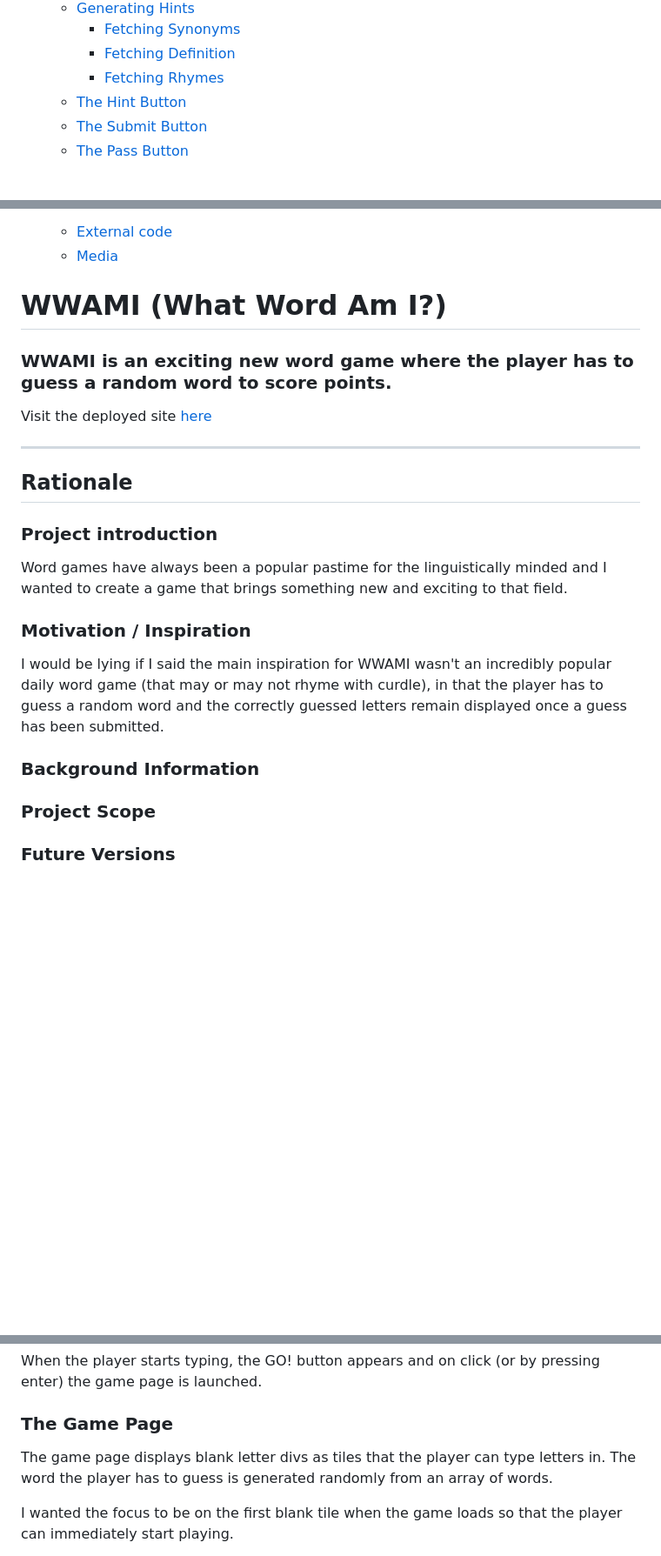
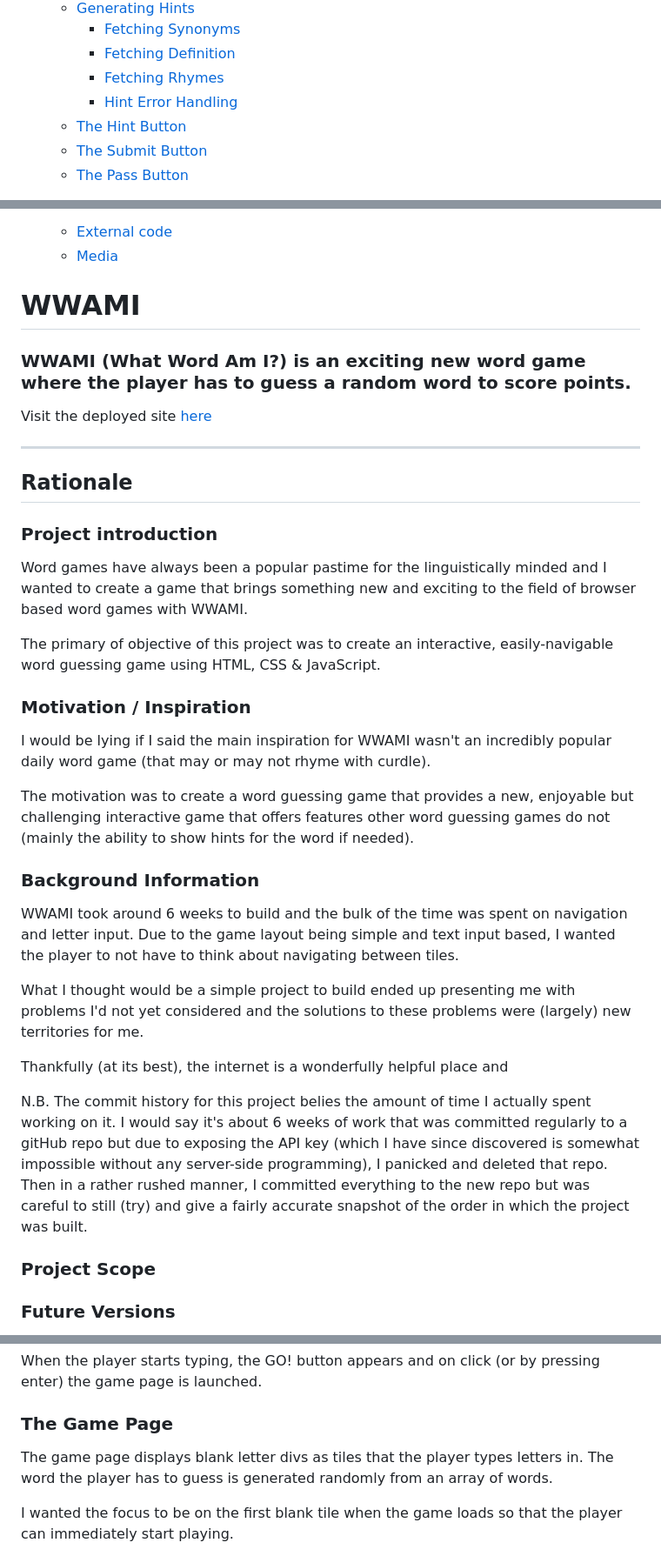
Before and after one commit to Cleg83/what-word-am-i, a Markdown page: README.md, 3 parts joined by grey strips. Shown at 87% size. GitHub-like rendering; blank space fills up the shorter version.

Commit message:
DOCS: Add more information to rationale section. Add more information to fetching hints section

```diff
--- a/README.md
+++ b/README.md
@@ -26,6 +26,7 @@
     * [Fetching Synonyms](#fetching-synonyms)
     * [Fetching Definition](#fetching-definition)
     * [Fetching Rhymes](#fetching-rhymes)
+    * [Hint Error Handling](#hint-error-handling)
   * [The Hint Button](#the-hint-button)
   * [The Submit Button](#the-submit-button)
   * [The Pass Button](#the-pass-button)
@@ -52,7 +53,7 @@
   * [External code](#external-code)
   * [Media](#media)
 
-# WWAMI (What Word Am I?)
+# WWAMI
 
-### WWAMI is an exciting new word game where the player has to guess a random word to score points.
+### WWAMI (What Word Am I?) is an exciting new word game where the player has to guess a random word to score points.
 
@@ -64,13 +65,26 @@ Visit the deployed site [here]()
 
 ### Project introduction
 
-Word games have always been a popular pastime for the linguistically minded and I wanted to create a game that brings something new and exciting to that field.
+Word games have always been a popular pastime for the linguistically minded and I wanted to create a game that brings something new and exciting to the field of browser based word games with WWAMI.
+
+The primary of objective of this project was to create an interactive, easily-navigable word guessing game using HTML, CSS & JavaScript.
 
 ### Motivation / Inspiration
 
-I would be lying if I said the main inspiration for WWAMI wasn't an incredibly popular daily word game (that may or may not rhyme with curdle), in that the player has to guess a random word and the correctly guessed letters remain displayed once a guess has been submitted.
+I would be lying if I said the main inspiration for WWAMI wasn't an incredibly popular daily word game (that may or may not rhyme with curdle).
+
+The motivation was to create a word guessing game that provides a new, enjoyable but challenging interactive game that offers features other word guessing games do not (mainly the ability to show hints for the word if needed).
 
 ### Background Information
+
+WWAMI took around 6 weeks to build and the bulk of the time was spent on navigation and letter input. Due to the game layout being simple and text input based, I wanted the player to not have to think about navigating between tiles.
+
+What I thought would be a simple project to build ended up presenting me with problems I'd not yet considered and the solutions to these problems were (largely) new territories for me.
+
+Thankfully (at its best), the internet is a wonderfully helpful place and
+
+
+N.B. The commit history for this project belies the amount of time I actually spent working on it. I would say it's about 6 weeks of work that was committed regularly to a gitHub repo but due to exposing the API key (which I have since discovered is somewhat impossible without any server-side programming), I panicked and deleted that repo. Then in a rather rushed manner, I committed everything to the new repo but was careful to still (try) and give a fairly accurate snapshot of the order in which the project was built.
 
 ### Project Scope
 
@@ -123,7 +137,7 @@ When the player starts typing, the GO! button appears and on click (or by pressi
 
 ### The Game Page
 
-The game page displays blank letter divs as tiles that the player can type letters in. The word the player has to guess is generated randomly from an array of words.
+The game page displays blank letter divs as tiles that the player types letters in. The word the player has to guess is generated randomly from an array of words.
 
 I wanted the focus to be on the first blank tile when the game loads so that the player can immediately start playing.
 
```
Also changed, not shown: other parts of README.md (+61 -3 lines).
